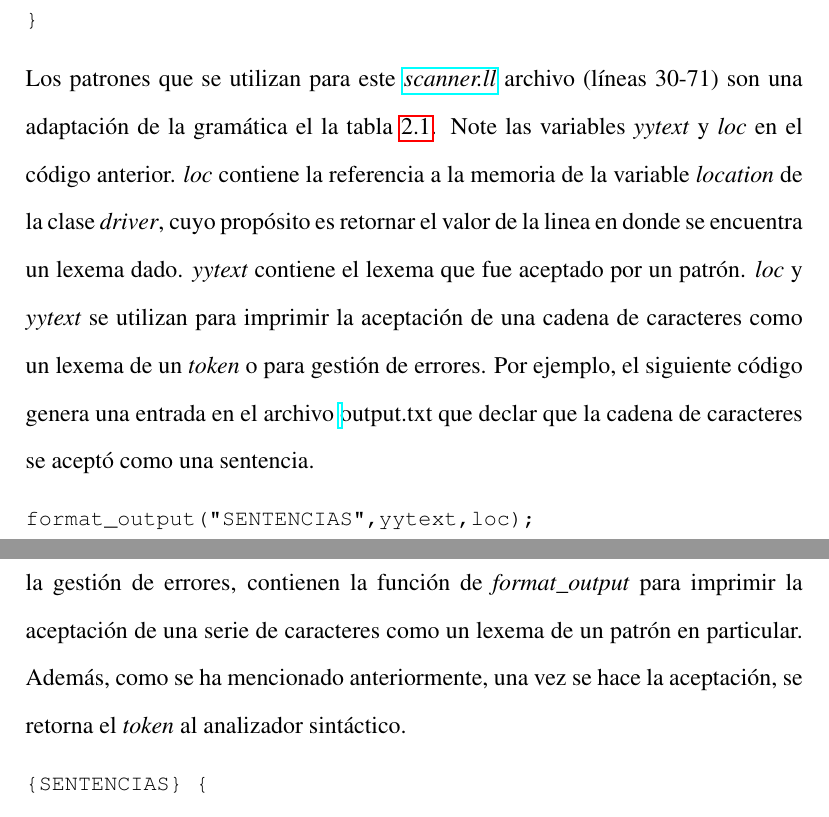
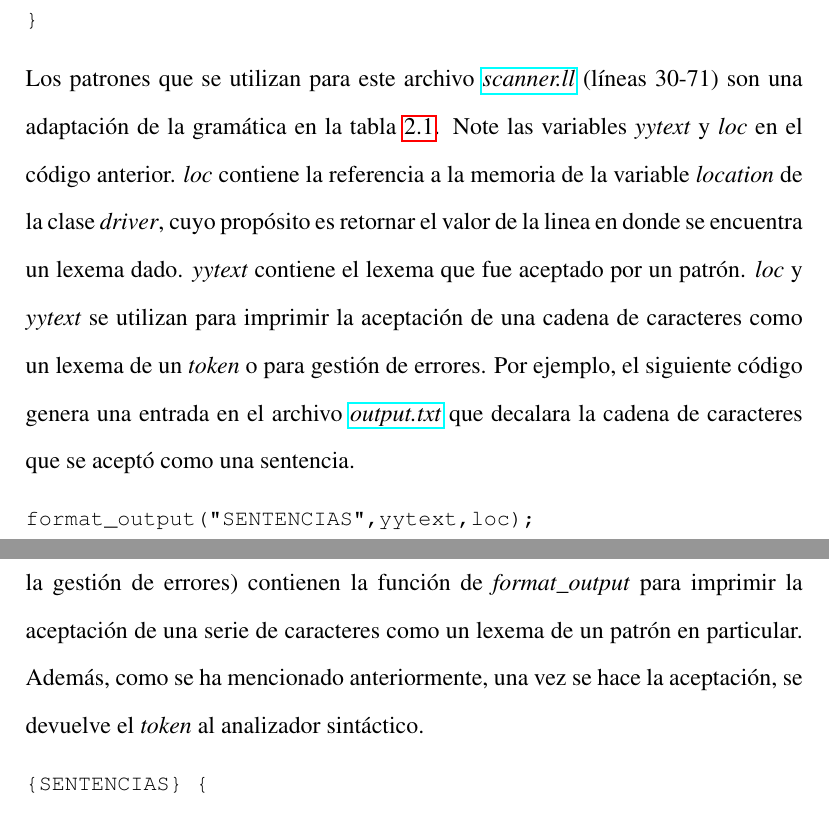
Before and after one commit to aramis-matos/comp4999_compilers_project, a LaTeX document (report/main.tex, which reads report/chapters/lex.tex): two parts of pages 17 and 18 of 24, joined at a grey line, cut so that both start at the same text. Compiled offline with pdfLaTeX.

Commit message:
Final touches on the report grammar

```diff
--- a/report/chapters/lex.tex
+++ b/report/chapters/lex.tex
@@ -261,16 +261,16 @@ En el caso de un error léxico, se ejecuta el siguiente código:
   file << "CARACTER INVALIDO " << std::string(yytext) << "," << loc << std::endl;
 }
 \end{lstlisting}
-Los patrones que se utilizan para este \href{https://github.com/aramis-matos/comp4999_compilers_project/blob/master/code/scanner.ll}{\textit{scanner.ll}} archivo (líneas 30-71) son una adaptación de la gramática el la tabla \ref{table:lexTable}. Note las variables \textit{yytext} y \textit{loc} en el código anterior.
+Los patrones que se utilizan para este archivo \href{https://github.com/aramis-matos/comp4999_compilers_project/blob/master/code/scanner.ll}{\textit{scanner.ll}} (líneas 30-71) son una adaptación de la gramática en la tabla \ref{table:lexTable}. Note las variables \textit{yytext} y \textit{loc} en el código anterior.
 \textit{loc} contiene la referencia a la memoria de la variable \textit{location} de la clase \textit{driver}, cuyo propósito es retornar el valor de la linea en donde se encuentra un lexema dado.
 \textit{yytext} contiene el lexema que fue aceptado por un patrón.
-\textit{loc} y \textit{yytext} se utilizan para imprimir la aceptación de una cadena de caracteres como un lexema de un \textit{token} o para gestión de errores. Por ejemplo, el siguiente código genera una entrada en el archivo \href{https://github.com/aramis-matos/comp4999_compilers_project/blob/master/code/output.txt}\textit{output.txt} que declar que la cadena de caracteres se aceptó como una sentencia.
+\textit{loc} y \textit{yytext} se utilizan para imprimir la aceptación de una cadena de caracteres como un lexema de un \textit{token} o para gestión de errores. Por ejemplo, el siguiente código genera una entrada en el archivo \href{https://github.com/aramis-matos/comp4999_compilers_project/blob/master/code/output.txt}{\textit{output.txt}} que decalara la cadena de caracteres que se aceptó como una sentencia.
 \begin{lstlisting}
 format_output("SENTENCIAS",yytext,loc);
 \end{lstlisting}
 
-Todas las definiciones de patrones, con la exepción del patrón que maneja la gestión de errores, contienen la función de \textit{format\_output} para imprimir la aceptación de una serie de caracteres como un lexema de un patrón en particular.
-Además, como se ha mencionado anteriormente, una vez se hace la aceptación, se retorna el \textit{token} al analizador sintáctico.
+Todas las definiciones de patrones (con la exepción del patrón que maneja la gestión de errores) contienen la función de \textit{format\_output} para imprimir la aceptación de una serie de caracteres como un lexema de un patrón en particular.
+Además, como se ha mencionado anteriormente, una vez se hace la aceptación, se devuelve el \textit{token} al analizador sintáctico.
 
 \begin{lstlisting}
 {SENTENCIAS} {
```
Also changed, not shown: report/main.bbl (added), report/main.gls (added), report/main.pdf, report/chapters/lex.tex (8 more changed lines), 16 other files.
